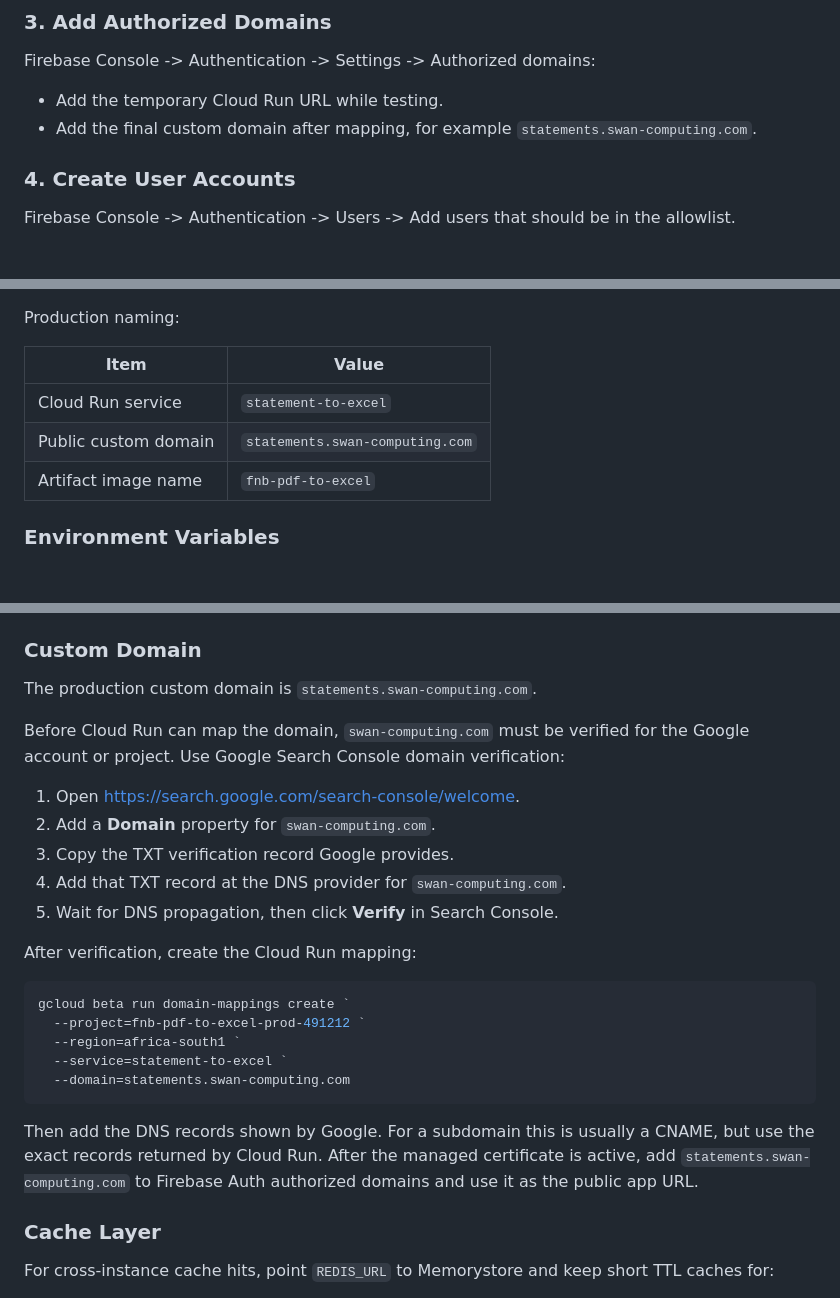
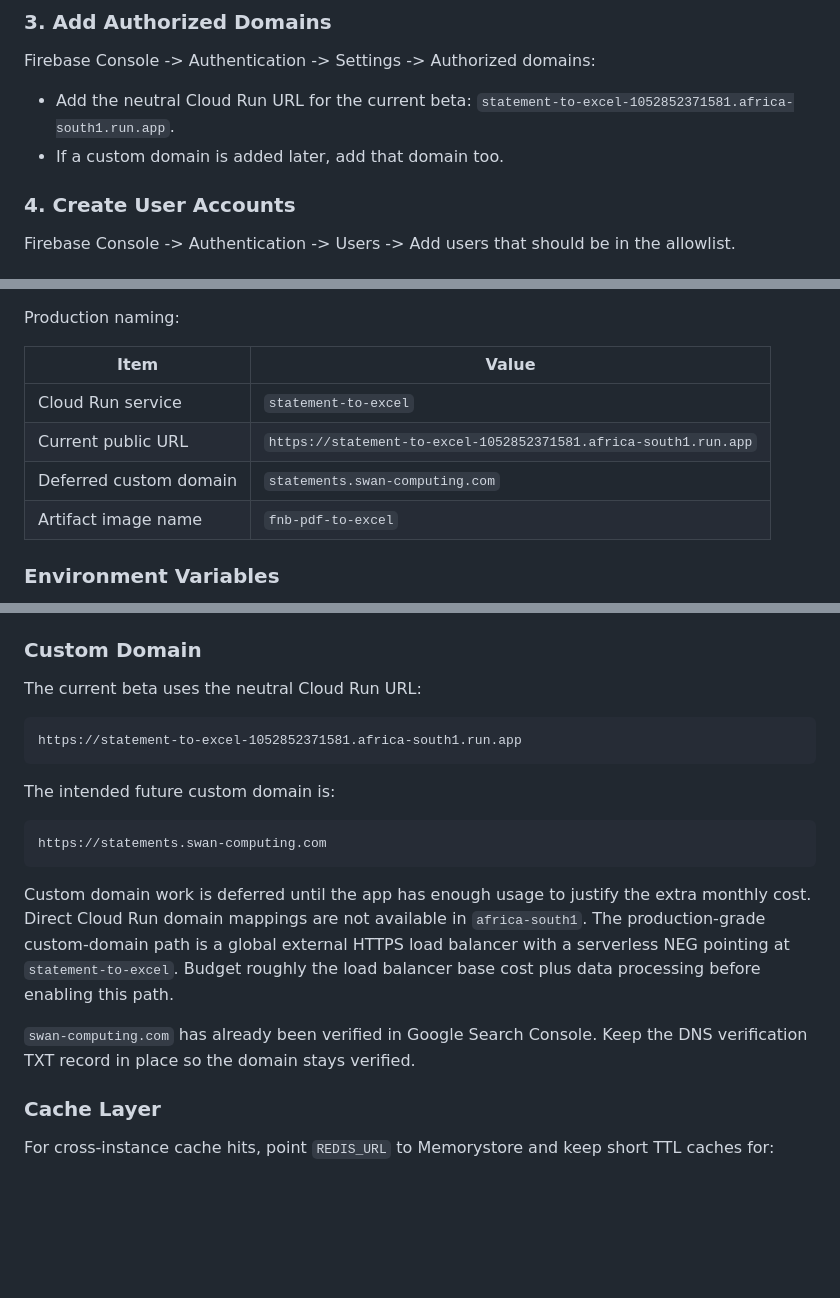
Before and after one commit to rijff24/FNB_PDFtoExcel, a Markdown page: docs/engineering/deployment.md, 3 parts joined by grey strips. GitHub-like rendering; blank space fills up the shorter version.

````diff
--- a/docs/engineering/deployment.md
+++ b/docs/engineering/deployment.md
@@ -78,8 +78,9 @@ Firebase Console -> Authentication -> Enable:
 ### 3. Add Authorized Domains
 
 Firebase Console -> Authentication -> Settings -> Authorized domains:
-- Add the temporary Cloud Run URL while testing.
-- Add the final custom domain after mapping, for example `statements.swan-computing.com`.
+- Add the neutral Cloud Run URL for the current beta:
+  `statement-to-excel-1052852371581.africa-south1.run.app`.
+- If a custom domain is added later, add that domain too.
 
 ### 4. Create User Accounts
 
@@ -98,7 +99,8 @@ Production naming:
 | Item | Value |
 |---|---|
 | Cloud Run service | `statement-to-excel` |
-| Public custom domain | `statements.swan-computing.com` |
+| Current public URL | `https://statement-to-excel-1052852371581.africa-south1.run.app` |
+| Deferred custom domain | `statements.swan-computing.com` |
 | Artifact image name | `fnb-pdf-to-excel` |
 
 ### Environment Variables
@@ -226,31 +228,27 @@ configuration before rerunning the command.
 
 ### Custom Domain
 
-The production custom domain is `statements.swan-computing.com`.
+The current beta uses the neutral Cloud Run URL:
 
-Before Cloud Run can map the domain, `swan-computing.com` must be verified for
-the Google account or project. Use Google Search Console domain verification:
-
-1. Open https://search.google.com/search-console/welcome.
-2. Add a **Domain** property for `swan-computing.com`.
-3. Copy the TXT verification record Google provides.
-4. Add that TXT record at the DNS provider for `swan-computing.com`.
-5. Wait for DNS propagation, then click **Verify** in Search Console.
-
-After verification, create the Cloud Run mapping:
-
-```powershell
-gcloud beta run domain-mappings create `
-  --project=fnb-pdf-to-excel-prod-491212 `
-  --region=africa-south1 `
-  --service=statement-to-excel `
-  --domain=statements.swan-computing.com
+```text
+https://statement-to-excel-1052852371581.africa-south1.run.app
 ```
 
-Then add the DNS records shown by Google. For a subdomain this is usually a
-CNAME, but use the exact records returned by Cloud Run. After the managed
-certificate is active, add `statements.swan-computing.com` to Firebase Auth
-authorized domains and use it as the public app URL.
+The intended future custom domain is:
+
+```text
+https://statements.swan-computing.com
+```
+
+Custom domain work is deferred until the app has enough usage to justify the
+extra monthly cost. Direct Cloud Run domain mappings are not available in
+`africa-south1`. The production-grade custom-domain path is a global external
+HTTPS load balancer with a serverless NEG pointing at `statement-to-excel`.
+Budget roughly the load balancer base cost plus data processing before enabling
+this path.
+
+`swan-computing.com` has already been verified in Google Search Console. Keep
+the DNS verification TXT record in place so the domain stays verified.
 
 ### Cache Layer
 
````
Also changed, not shown: README.md (+1 -1 lines).
